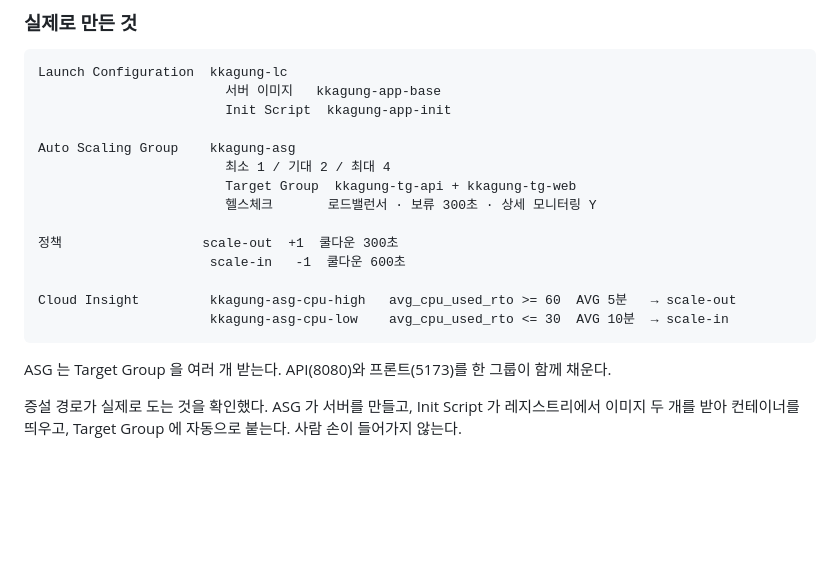
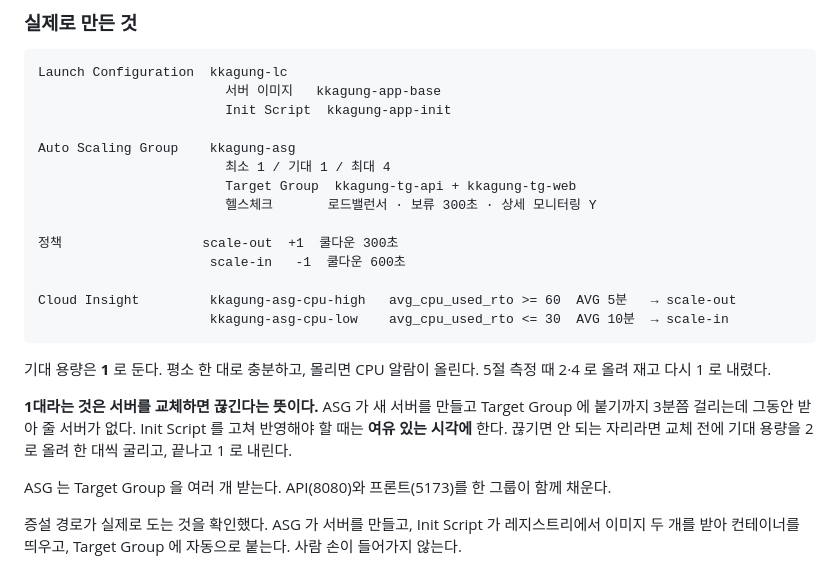
Before and after one commit to philipn337-namphil/kkagung, a Markdown page: docs/07_NCP_배포_절차.md, the part around the change. GitHub-like rendering; blank space fills up the shorter version.

Commit message:
docs: ASG 기대 용량을 1 로 적는다
문서가 "기대 2" 로 적혀 있었는데 실제 설정은 1 이다. 5절 측정 때
2·4 로 올렸다가 다시 내린 것이 반영되지 않았다.

1대라는 것은 서버를 교체하면 끊긴다는 뜻이기도 하다. ASG 가 새 서버를
만들고 Target Group 에 붙기까지 3분쯤 걸리는데 그동안 받아 줄 서버가
없다. 10-28 에 TRUST_PROXY 를 되돌리다 실제로 겪었다.

그래서 Init Script 를 고쳐 반영할 때는 여유 있는 시각에 한다. 끊기면
안 되는 자리라면 교체 전에 기대 용량을 2 로 올려 한 대씩 굴리고 끝나고
1 로 내린다.

Co-Authored-By: Claude Opus 5 <noreply@anthropic.com>

````diff
--- a/docs/07_NCP_배포_절차.md
+++ b/docs/07_NCP_배포_절차.md
@@ -449,7 +449,7 @@ Launch Configuration  kkagung-lc
                         Init Script  kkagung-app-init
 
 Auto Scaling Group    kkagung-asg
-                        최소 1 / 기대 2 / 최대 4
+                        최소 1 / 기대 1 / 최대 4
                         Target Group  kkagung-tg-api + kkagung-tg-web
                         헬스체크       로드밸런서 · 보류 300초 · 상세 모니터링 Y
 
@@ -459,6 +459,14 @@ Auto Scaling Group    kkagung-asg
 Cloud Insight         kkagung-asg-cpu-high   avg_cpu_used_rto >= 60  AVG 5분   → scale-out
                       kkagung-asg-cpu-low    avg_cpu_used_rto <= 30  AVG 10분  → scale-in
 ```
+
+기대 용량은 **1** 로 둔다. 평소 한 대로 충분하고, 몰리면 CPU 알람이 올린다.
+5절 측정 때 2·4 로 올려 재고 다시 1 로 내렸다.
+
+**1대라는 것은 서버를 교체하면 끊긴다는 뜻이다.** ASG 가 새 서버를 만들고 Target Group 에
+붙기까지 3분쯤 걸리는데 그동안 받아 줄 서버가 없다. Init Script 를 고쳐 반영해야 할 때는
+**여유 있는 시각에** 한다. 끊기면 안 되는 자리라면 교체 전에 기대 용량을 2 로 올려
+한 대씩 굴리고, 끝나고 1 로 내린다.
 
 ASG 는 Target Group 을 여러 개 받는다. API(8080)와 프론트(5173)를 한 그룹이 함께 채운다.
 
````
